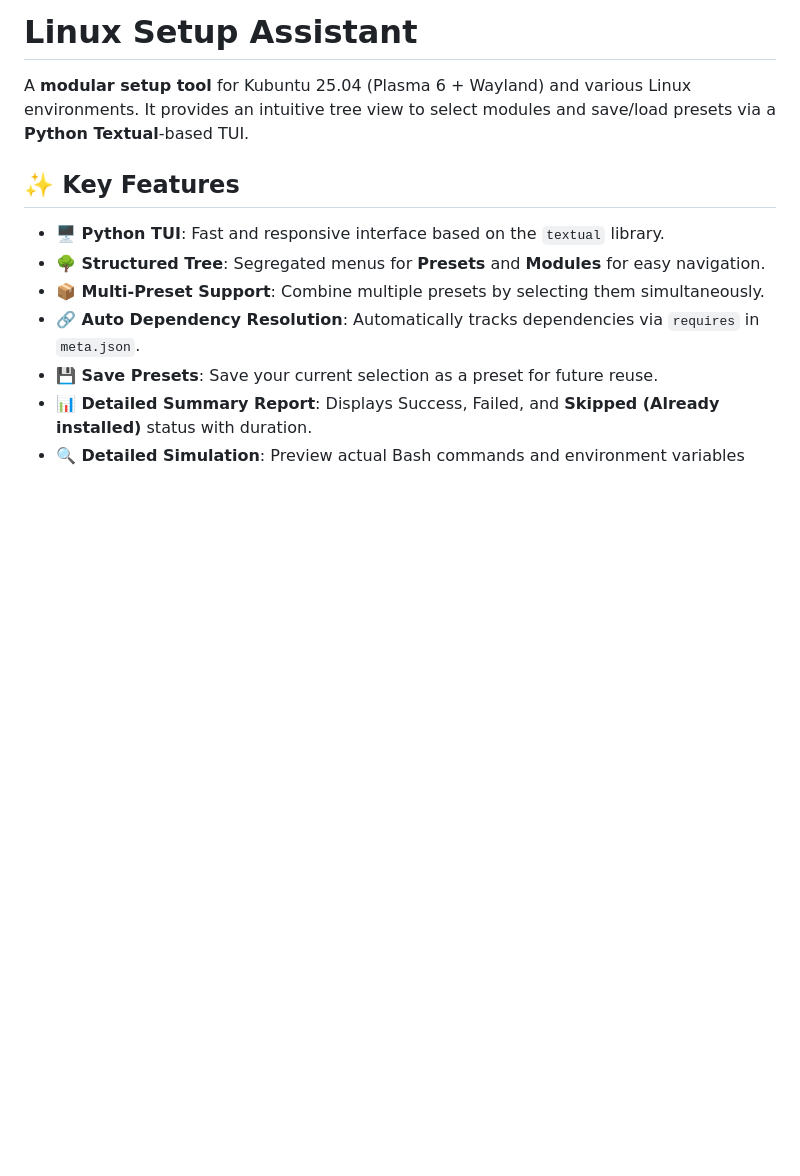
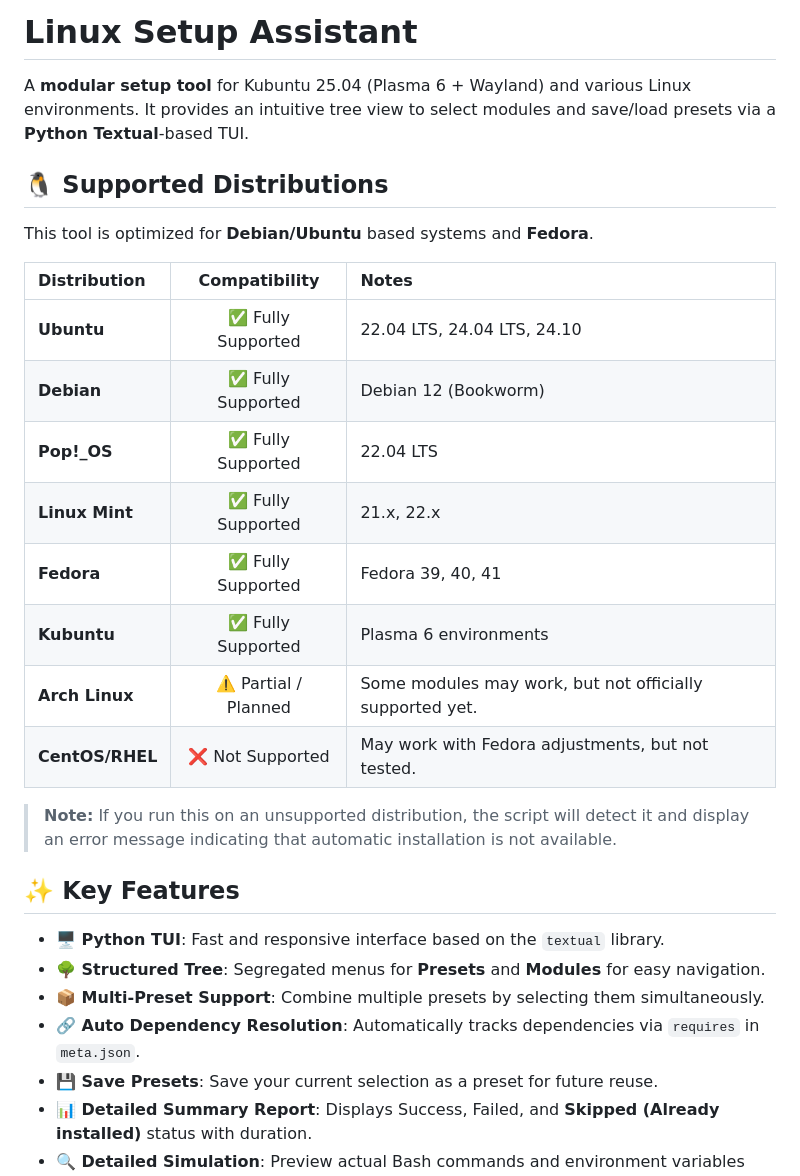
Before and after one commit to zangzang/oh-my-shellscript, a Markdown page: linux-setup/README.md, the part around the change. Rendered like a GitHub page; blank space fills up the shorter version.

Commit message:
docs: add supported distributions table to README

```diff
--- a/linux-setup/README.md
+++ b/linux-setup/README.md
@@ -2,6 +2,23 @@
 
 A **modular setup tool** for Kubuntu 25.04 (Plasma 6 + Wayland) and various Linux environments.
 It provides an intuitive tree view to select modules and save/load presets via a **Python Textual**-based TUI.
+
+## 🐧 Supported Distributions
+
+This tool is optimized for **Debian/Ubuntu** based systems and **Fedora**.
+
+| Distribution | Compatibility | Notes |
+| :--- | :---: | :--- |
+| **Ubuntu** | ✅ Fully Supported | 22.04 LTS, 24.04 LTS, 24.10 |
+| **Debian** | ✅ Fully Supported | Debian 12 (Bookworm) |
+| **Pop!_OS** | ✅ Fully Supported | 22.04 LTS |
+| **Linux Mint** | ✅ Fully Supported | 21.x, 22.x |
+| **Fedora** | ✅ Fully Supported | Fedora 39, 40, 41 |
+| **Kubuntu** | ✅ Fully Supported | Plasma 6 environments |
+| **Arch Linux** | ⚠️ Partial / Planned | Some modules may work, but not officially supported yet. |
+| **CentOS/RHEL** | ❌ Not Supported | May work with Fedora adjustments, but not tested. |
+
+> **Note:** If you run this on an unsupported distribution, the script will detect it and display an error message indicating that automatic installation is not available.
 
 ## ✨ Key Features
 
```
